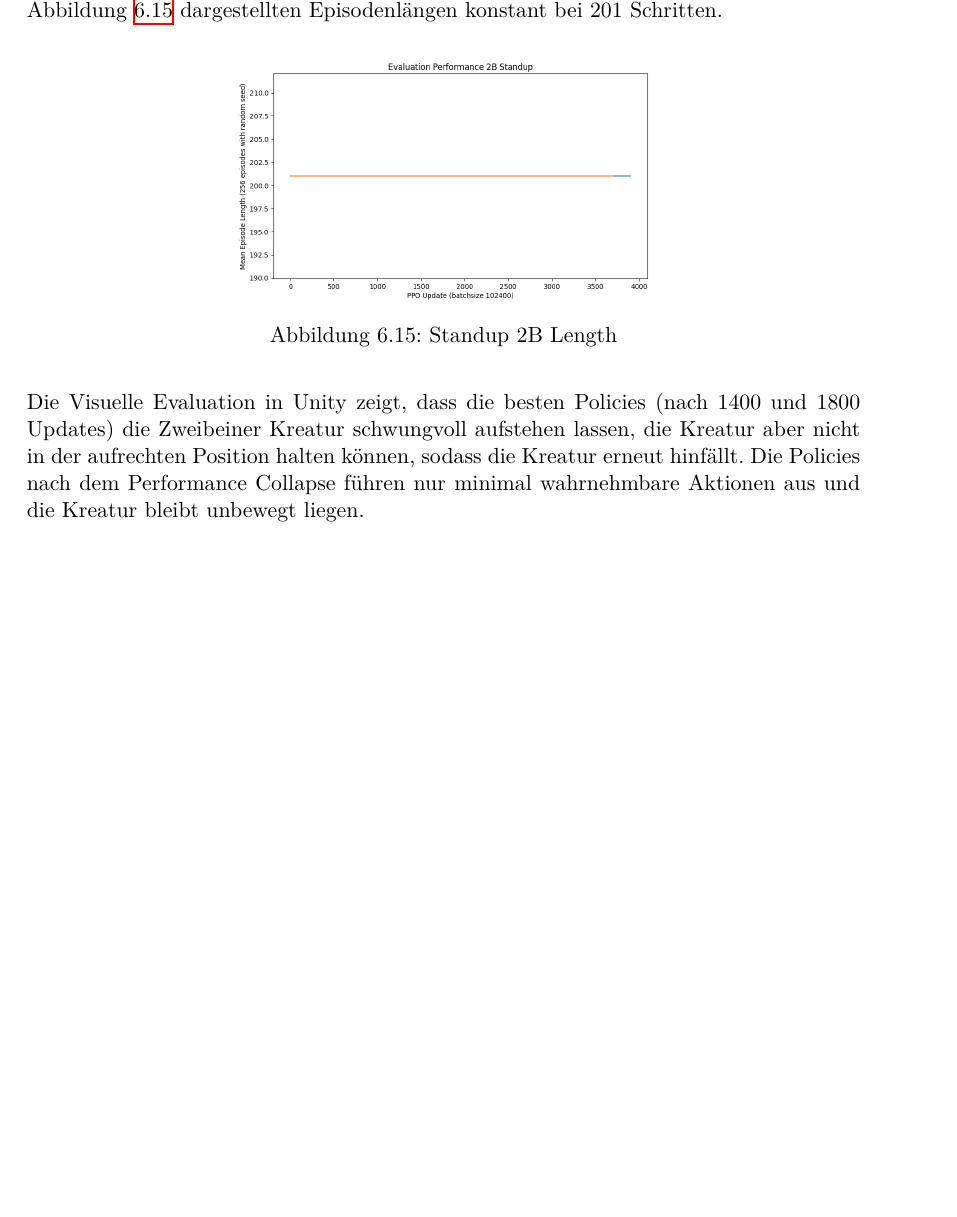
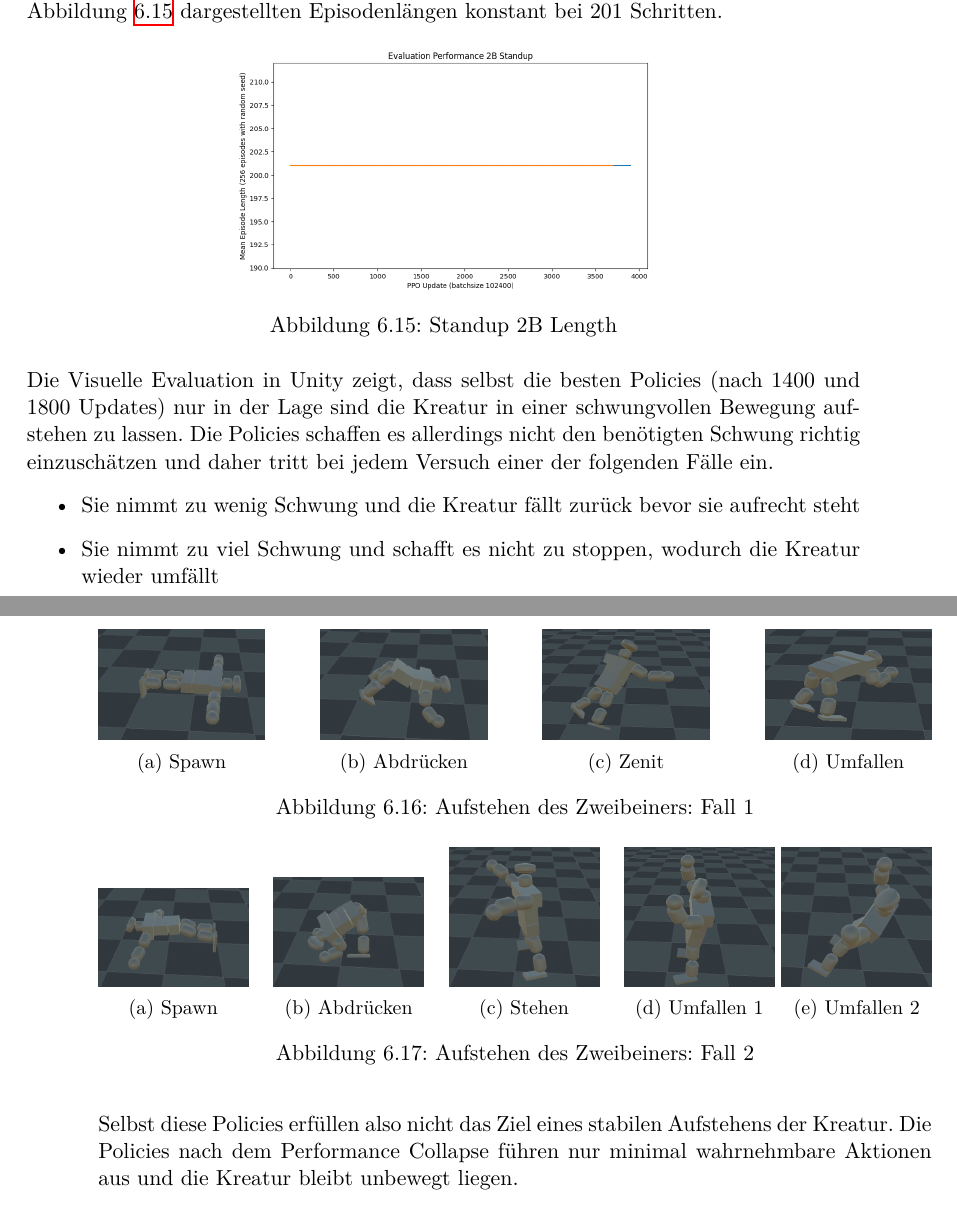
Before and after one commit to PG649-3D-RPG/Abschlussbericht, a LaTeX thesis (Abschlussbericht.tex, which reads chapters/06_Vorlaeufige_Ergebnisse/06_Vorlaeufige_Ergebnisse.tex): part of page 71 of 88 before the commit and two parts of pages 71 and 72 of 88 after it, the two joined at a grey line, cut so that both start at the same text, the shorter picture padded with empty space. Compiled offline with XeLaTeX.

Commit message:
Added Pictures for 2B StandingUp and the neroRL Config

```diff
--- a/chapters/06_Vorlaeufige_Ergebnisse/06_Vorlaeufige_Ergebnisse.tex
+++ b/chapters/06_Vorlaeufige_Ergebnisse/06_Vorlaeufige_Ergebnisse.tex
@@ -219,7 +225,74 @@ Die Episodenlänge für das Aufstehen der Zweibeiner ist auf 1000 Schritte besch
     \caption{Standup 2B Length}\label{fig:Standup2B_Length}
 \end{figure}
 
-Die Visuelle Evaluation in Unity zeigt, dass die besten Policies (nach 1400 und 1800 Updates) die Zweibeiner Kreatur schwungvoll aufstehen lassen, die Kreatur aber nicht in der aufrechten Position halten können, sodass die Kreatur erneut hinfällt. Die Policies nach dem Performance Collapse führen nur minimal wahrnehmbare Aktionen aus und die Kreatur bleibt unbewegt liegen.
+Die Visuelle Evaluation in Unity zeigt, dass selbst die besten Policies (nach 1400 und 1800 Updates) nur in der Lage sind die Kreatur in einer schwungvollen Bewegung aufstehen zu lassen. Die Policies schaffen es allerdings nicht den benötigten Schwung richtig einzuschätzen und daher tritt bei jedem Versuch einer der folgenden Fälle ein.
+\begin{itemize}
+	\item Sie nimmt zu wenig Schwung und die Kreatur fällt zurück bevor sie aufrecht steht
+	\item Sie nimmt zu viel Schwung und schafft es nicht zu stoppen, wodurch die Kreatur wieder umfällt
+\end{itemize}
+\begin{figure}
+	\centering
+	\begin{subfigure}[b]{0.2\textwidth}
+		\centering
+		\includegraphics[width=\textwidth]{resources/img/2BAufstehen/Fall1_spawn}
+		\caption{Spawn}
+	\end{subfigure}
+	\hfill
+	\begin{subfigure}[b]{0.2\textwidth}
+		\centering
+		\includegraphics[width=\textwidth]{resources/img/2BAufstehen/Fall1_hoch}
+		\caption{Abdrücken}
+	\end{subfigure}
+	\hfill
+	\begin{subfigure}[b]{0.2\textwidth}
+		\centering
+		\includegraphics[width=\textwidth]{resources/img/2BAufstehen/Fall1_zenit}
+		\caption{Zenit}
+	\end{subfigure}
+	\hfill
+	\begin{subfigure}[b]{0.2\textwidth}
+		\centering
+		\includegraphics[width=\textwidth]{resources/img/2BAufstehen/Fall1_fallen}
+		\caption{Umfallen}
+	\end{subfigure}
+	\caption{Aufstehen des Zweibeiners: Fall 1}
+	\label{fig:2BAufstehen1}
+\end{figure}
+\begin{figure}
+	\centering
+	\begin{subfigure}[b]{0.18\textwidth}
+		\centering
+		\includegraphics[width=\textwidth]{resources/img/2BAufstehen/Fall2_spawn}
+		\caption{Spawn}
+	\end{subfigure}
+	\hfill
+	\begin{subfigure}[b]{0.18\textwidth}
+		\centering
+		\includegraphics[width=\textwidth]{resources/img/2BAufstehen/Fall2_hoch}
+		\caption{Abdrücken}
+	\end{subfigure}
+	\hfill
+	\begin{subfigure}[b]{0.18\textwidth}
+		\centering
+		\includegraphics[width=\textwidth]{resources/img/2BAufstehen/Fall2_stehen}
+		\caption{Stehen}
+	\end{subfigure}
+	\hfill
+	\begin{subfigure}[b]{0.18\textwidth}
+		\centering
+		\includegraphics[width=\textwidth]{resources/img/2BAufstehen/Fall2_uber}
+		\caption{Umfallen 1}
+	\end{subfigure}
+	\begin{subfigure}[b]{0.18\textwidth}
+	\centering
+	\includegraphics[width=\textwidth]{resources/img/2BAufstehen/Fall2_umfallen}
+	\caption{Umfallen 2}
+\end{subfigure}
+	\caption{Aufstehen des Zweibeiners: Fall 2}
+	\label{fig:2BAufstehen2}
+\end{figure}
+Selbst diese Policies erfüllen also nicht das Ziel eines stabilen Aufstehens der Kreatur.
+Die Policies nach dem Performance Collapse führen nur minimal wahrnehmbare Aktionen aus und die Kreatur bleibt unbewegt liegen.
 
 
 \input{chapters/06_Vorlaeufige_Ergebnisse/01_Diskussion/01_Diskussion}
```
Also changed, not shown: resources/img/2BAufstehen/Fall1_fallen.png (added), resources/img/2BAufstehen/Fall1_hoch.png (added), resources/img/2BAufstehen/Fall1_spawn.png (added), resources/img/2BAufstehen/Fall1_zenit.png (added), resources/img/2BAufstehen/Fall2_hoch.png (added), resources/img/2BAufstehen/Fall2_spawn.png (added), resources/img/2BAufstehen/Fall2_stehen.png (added), resources/img/2BAufstehen/Fall2_uber.png (added), resources/img/2BAufstehen/Fall2_umfallen.png (added), resources/img/konfig_1.png (added), resources/img/konfig_2.png (added), chapters/06_Vorlaeufige_Ergebnisse/06_Vorlaeufige_Ergebnisse.tex (20 more changed lines).
